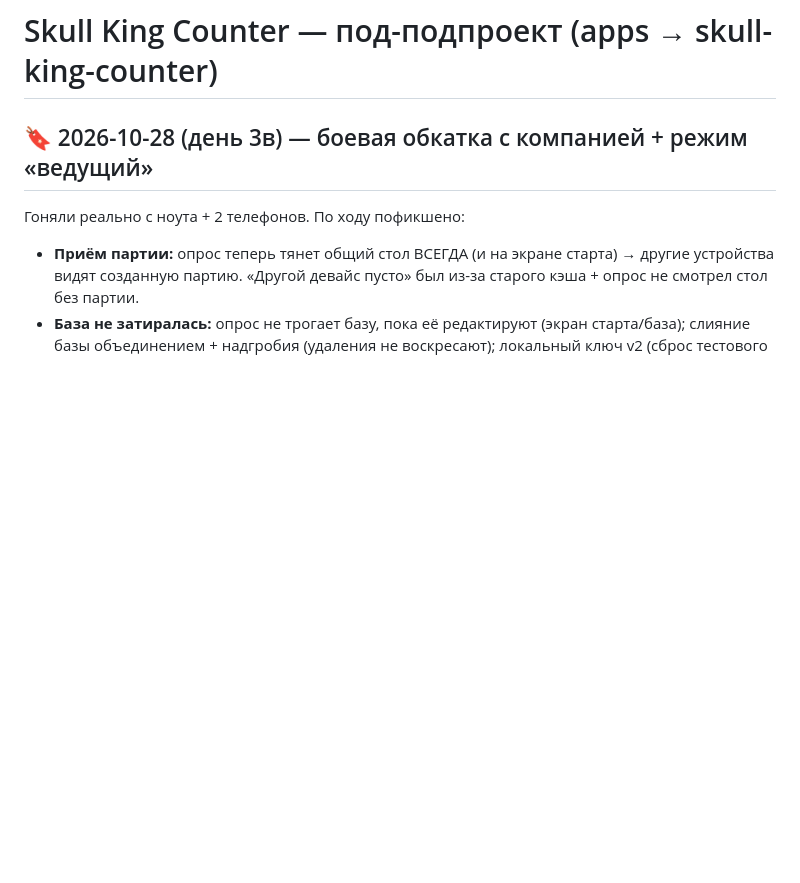
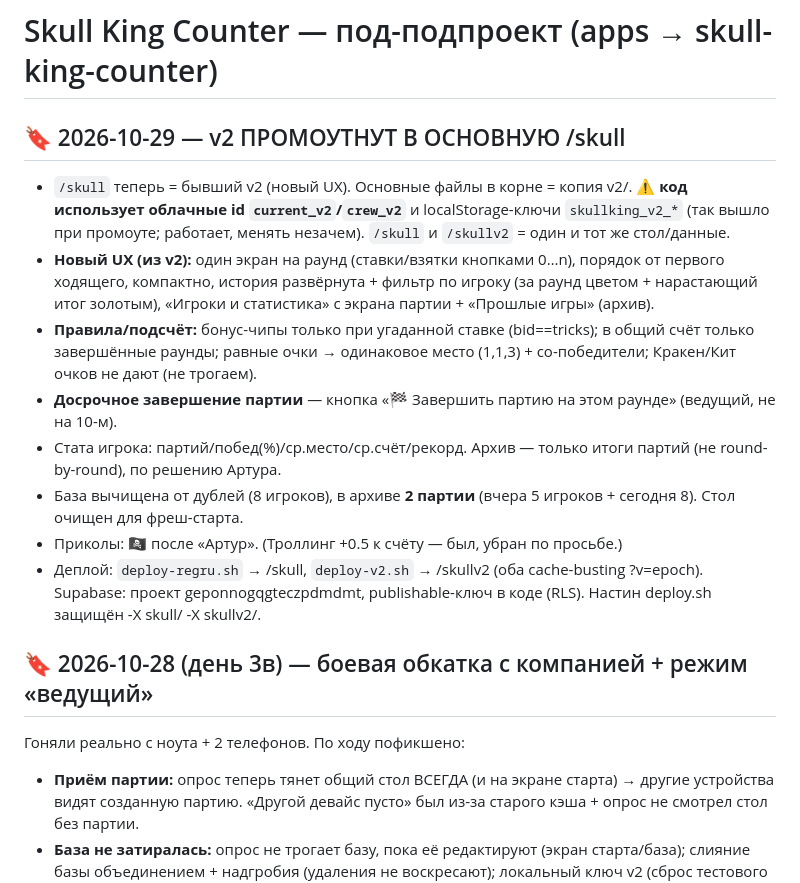
Before and after one commit to ArturKontrabaev/skull-king-counter, a Markdown page: SESSION.md, the part around the change. Drawn GitHub-style; blank space fills up the shorter version.

Commit message:
docs: промоут v2→/skull, итоговое состояние

```diff
--- a/SESSION.md
+++ b/SESSION.md
@@ -1,4 +1,14 @@
 # Skull King Counter — под-подпроект (apps → skull-king-counter)
+
+## 🔖 2026-10-29 — v2 ПРОМОУТНУТ В ОСНОВНУЮ /skull
+- `/skull` теперь = бывший v2 (новый UX). Основные файлы в корне = копия v2/. ⚠️ **код использует облачные id `current_v2`/`crew_v2`** и localStorage-ключи `skullking_v2_*` (так вышло при промоуте; работает, менять незачем). `/skull` и `/skullv2` = один и тот же стол/данные.
+- **Новый UX (из v2):** один экран на раунд (ставки/взятки кнопками 0…n), порядок от первого ходящего, компактно, история развёрнута + фильтр по игроку (за раунд цветом + нарастающий итог золотым), «Игроки и статистика» с экрана партии + «Прошлые игры» (архив).
+- **Правила/подсчёт:** бонус-чипы только при угаданной ставке (bid==tricks); в общий счёт только завершённые раунды; равные очки → одинаковое место (1,1,3) + со-победители; Кракен/Кит очков не дают (не трогаем).
+- **Досрочное завершение партии** — кнопка «🏁 Завершить партию на этом раунде» (ведущий, не на 10-м).
+- Стата игрока: партий/побед(%)/ср.место/ср.счёт/рекорд. Архив — только итоги партий (не round-by-round), по решению Артура.
+- База вычищена от дублей (8 игроков), в архиве **2 партии** (вчера 5 игроков + сегодня 8). Стол очищен для фреш-старта.
+- Приколы: 🏴‍☠️ после «Артур». (Троллинг +0.5 к счёту — был, убран по просьбе.)
+- Деплой: `deploy-regru.sh` → /skull, `deploy-v2.sh` → /skullv2 (оба cache-busting ?v=epoch). Supabase: проект geponnogqgteczpdmdmt, publishable-ключ в коде (RLS). Настин deploy.sh защищён -X skull/ -X skullv2/.
 
 ## 🔖 2026-10-28 (день 3в) — боевая обкатка с компанией + режим «ведущий»
 Гоняли реально с ноута + 2 телефонов. По ходу пофикшено:
```
